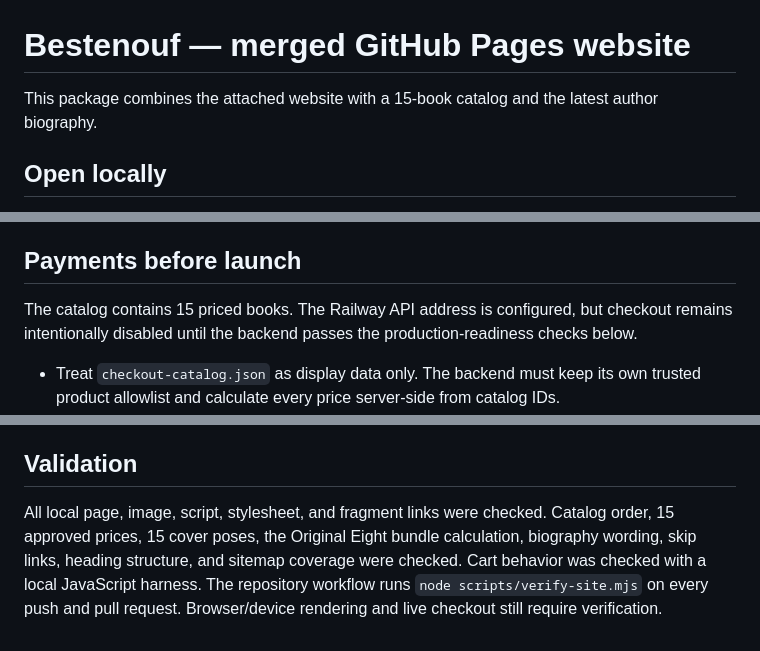
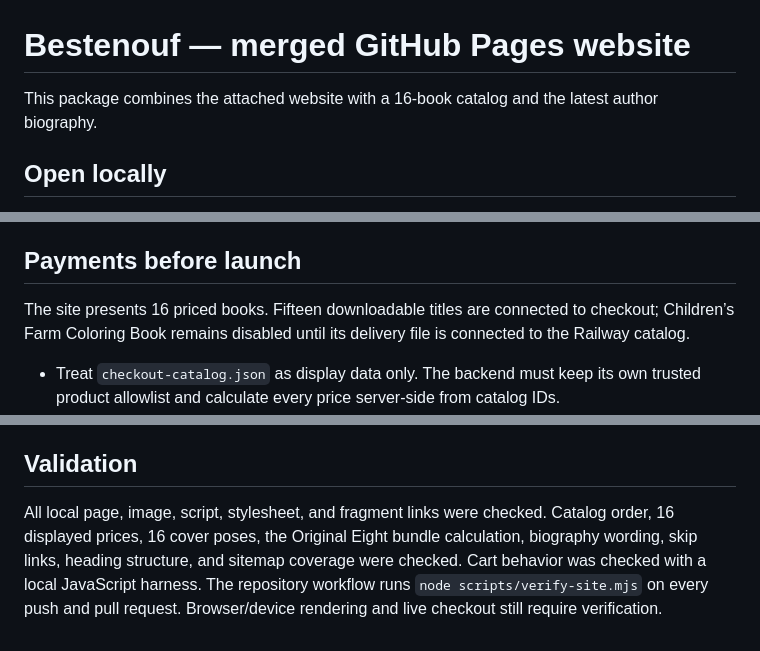
Before and after one commit to asforthisfellow/bestenouf-com, a Markdown page: README.md, 3 parts joined by grey strips. GitHub-like rendering.

Commit message:
Refine book calls to action and add coloring book

```diff
--- a/README.md
+++ b/README.md
@@ -1,6 +1,6 @@
 # Bestenouf — merged GitHub Pages website
 
-This package combines the attached website with a 15-book catalog and the latest author biography.
+This package combines the attached website with a 16-book catalog and the latest author biography.
 
 ## Open locally
 
@@ -17,7 +17,7 @@ Extract the ZIP first, then open `index.html`. The navigation uses real page lin
 
 ## Payments before launch
 
-The catalog contains 15 priced books. The Railway API address is configured, but checkout remains intentionally disabled until the backend passes the production-readiness checks below.
+The site presents 16 priced books. Fifteen downloadable titles are connected to checkout; Children’s Farm Coloring Book remains disabled until its delivery file is connected to the Railway catalog.
 
 - Treat `checkout-catalog.json` as display data only. The backend must keep its own trusted product allowlist and calculate every price server-side from catalog IDs.
 - Restrict CORS to `https://bestenouf.com` and the exact `www` origin if it remains in use. Never reflect arbitrary origins.
@@ -30,4 +30,4 @@ No Stripe or PayPal secret belongs in this public repository. GitHub Pages also
 
 ## Validation
 
-All local page, image, script, stylesheet, and fragment links were checked. Catalog order, 15 approved prices, 15 cover poses, the Original Eight bundle calculation, biography wording, skip links, heading structure, and sitemap coverage were checked. Cart behavior was checked with a local JavaScript harness. The repository workflow runs `node scripts/verify-site.mjs` on every push and pull request. Browser/device rendering and live checkout still require verification.
+All local page, image, script, stylesheet, and fragment links were checked. Catalog order, 16 displayed prices, 16 cover poses, the Original Eight bundle calculation, biography wording, skip links, heading structure, and sitemap coverage were checked. Cart behavior was checked with a local JavaScript harness. The repository workflow runs `node scripts/verify-site.mjs` on every push and pull request. Browser/device rendering and live checkout still require verification.
```
